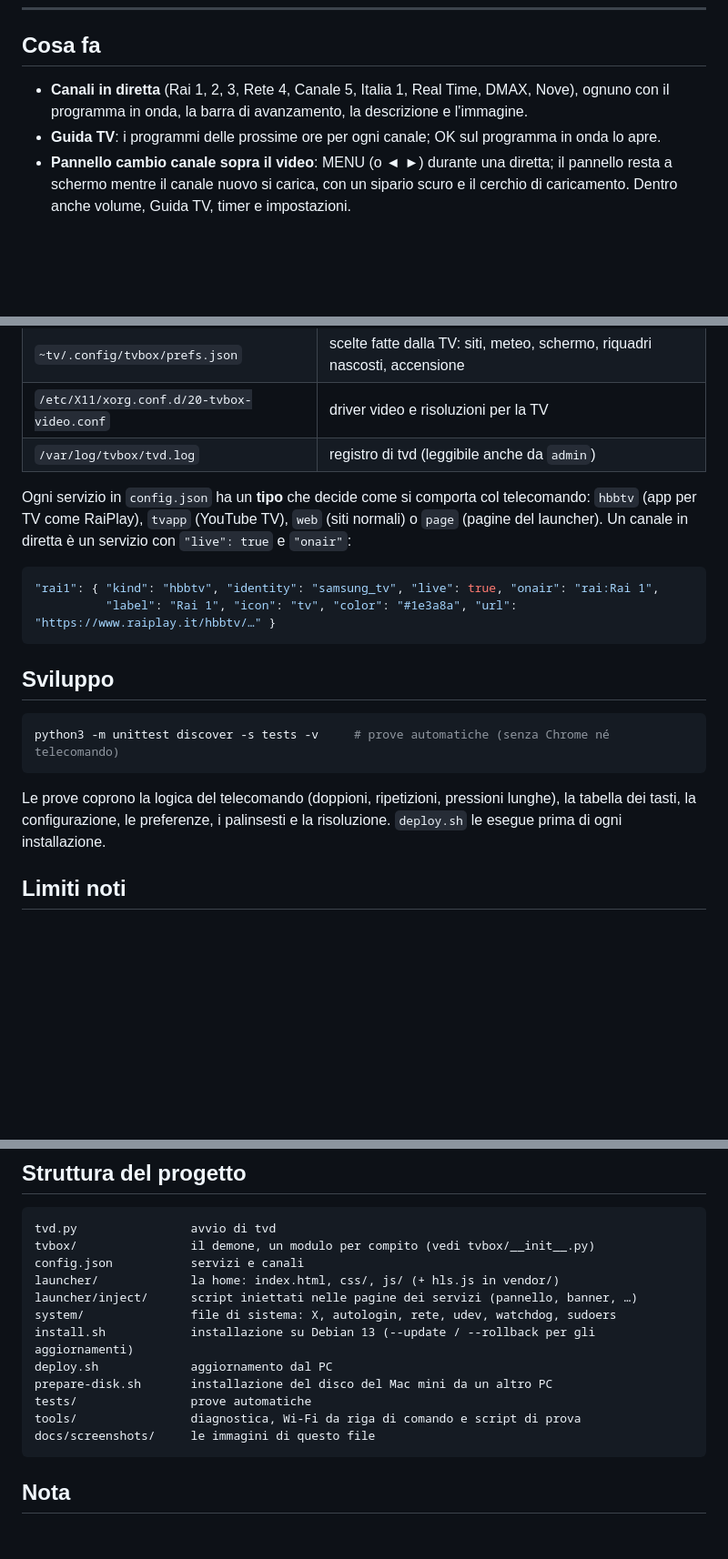
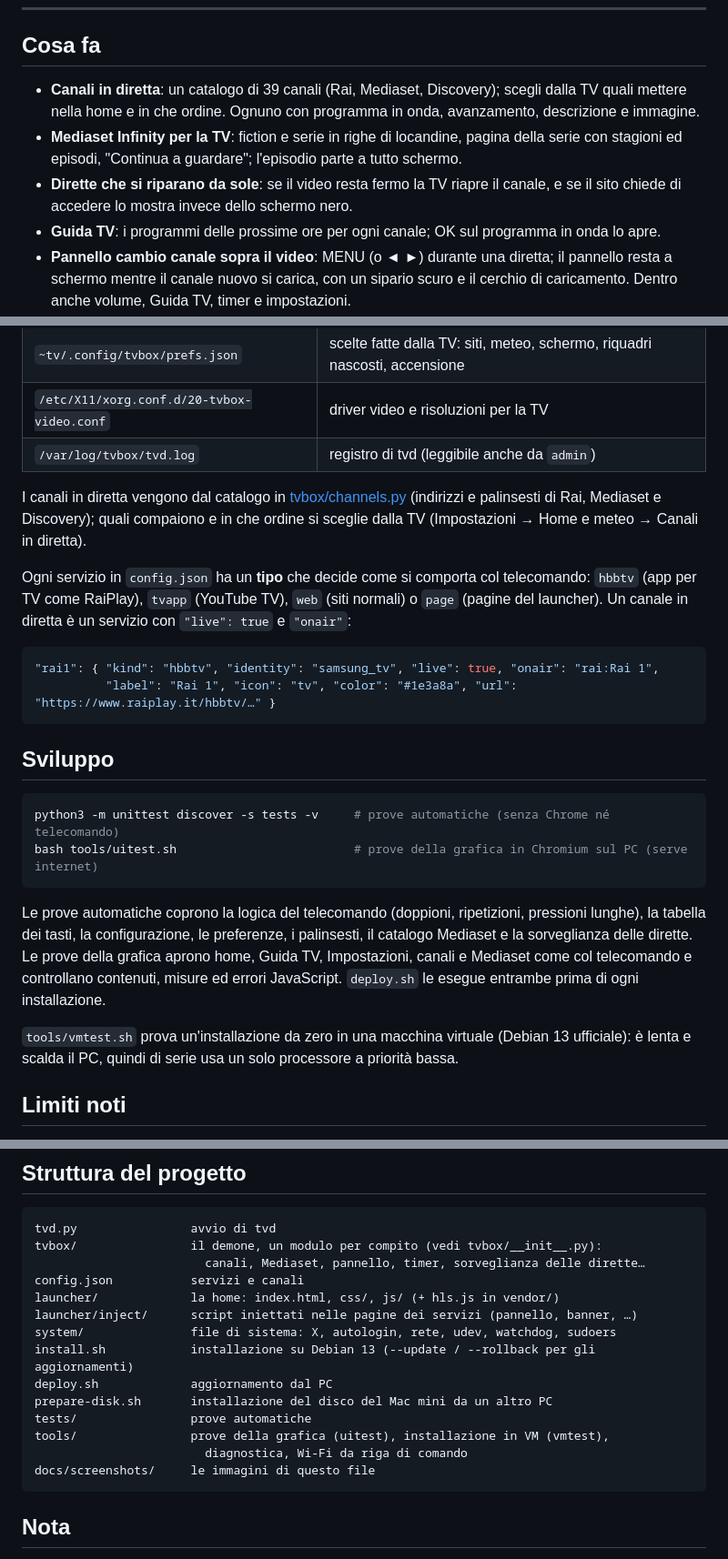
Before and after one commit to Nefer97/TV-Box, a Markdown page: README.md, 3 parts joined by grey strips. Shown at 91% size. Drawn GitHub-style; blank space fills up the shorter version.

Commit message:
V3.0: README e screenshot aggiornati (Mediaset, canali), prove della grafica più severe, versione 3.0.0
Co-Authored-By: Claude Opus 5.5 <noreply@anthropic.com>

````diff
--- a/README.md
+++ b/README.md
@@ -11,8 +11,12 @@ Discovery con guida TV, YouTube, RaiPlay, i tuoi siti preferiti, meteo e salvasc
 
 ## Cosa fa
 
-- **Canali in diretta** (Rai 1, 2, 3, Rete 4, Canale 5, Italia 1, Real Time, DMAX, Nove), ognuno
-  con il programma in onda, la barra di avanzamento, la descrizione e l'immagine.
+- **Canali in diretta**: un catalogo di 39 canali (Rai, Mediaset, Discovery); scegli dalla TV quali
+  mettere nella home e in che ordine. Ognuno con programma in onda, avanzamento, descrizione e immagine.
+- **Mediaset Infinity per la TV**: fiction e serie in righe di locandine, pagina della serie con
+  stagioni ed episodi, "Continua a guardare"; l'episodio parte a tutto schermo.
+- **Dirette che si riparano da sole**: se il video resta fermo la TV riapre il canale, e se il sito
+  chiede di accedere lo mostra invece dello schermo nero.
 - **Guida TV**: i programmi delle prossime ore per ogni canale; OK sul programma in onda lo apre.
 - **Pannello cambio canale sopra il video**: MENU (o ◄ ►) durante una diretta; il pannello
   resta a schermo mentre il canale nuovo si carica, con un sipario scuro e il cerchio di
@@ -133,6 +141,10 @@ TV_HOST=192.168.1.x ./deploy.sh     # se tv.local non risponde
 | `/etc/X11/xorg.conf.d/20-tvbox-video.conf` | driver video e risoluzioni per la TV |
 | `/var/log/tvbox/tvd.log` | registro di tvd (leggibile anche da `admin`) |
 
+I canali in diretta vengono dal catalogo in [tvbox/channels.py](tvbox/channels.py) (indirizzi e
+palinsesti di Rai, Mediaset e Discovery); quali compaiono e in che ordine si sceglie dalla TV
+(Impostazioni → Home e meteo → Canali in diretta).
+
 Ogni servizio in `config.json` ha un **tipo** che decide come si comporta col telecomando:
 `hbbtv` (app per TV come RaiPlay), `tvapp` (YouTube TV), `web` (siti normali) o `page`
 (pagine del launcher). Un canale in diretta è un servizio con `"live": true` e `"onair"`:
@@ -146,11 +158,17 @@ Ogni servizio in `config.json` ha un **tipo** che decide come si comporta col te
 
 ```bash
 python3 -m unittest discover -s tests -v     # prove automatiche (senza Chrome né telecomando)
+bash tools/uitest.sh                         # prove della grafica in Chromium sul PC (serve internet)
 ```
 
-Le prove coprono la logica del telecomando (doppioni, ripetizioni, pressioni lunghe), la
-tabella dei tasti, la configurazione, le preferenze, i palinsesti e la risoluzione.
-`deploy.sh` le esegue prima di ogni installazione.
+Le prove automatiche coprono la logica del telecomando (doppioni, ripetizioni, pressioni lunghe),
+la tabella dei tasti, la configurazione, le preferenze, i palinsesti, il catalogo Mediaset e la
+sorveglianza delle dirette. Le prove della grafica aprono home, Guida TV, Impostazioni, canali e
+Mediaset come col telecomando e controllano contenuti, misure ed errori JavaScript.
+`deploy.sh` le esegue entrambe prima di ogni installazione.
+
+`tools/vmtest.sh` prova un'installazione da zero in una macchina virtuale (Debian 13 ufficiale):
+è lenta e scalda il PC, quindi di serie usa un solo processore a priorità bassa.
 
 ## Limiti noti
 
@@ -168,7 +186,8 @@ tabella dei tasti, la configurazione, le preferenze, i palinsesti e la risoluzio
 
 ```
 tvd.py                avvio di tvd
-tvbox/                il demone, un modulo per compito (vedi tvbox/__init__.py)
+tvbox/                il demone, un modulo per compito (vedi tvbox/__init__.py):
+                        canali, Mediaset, pannello, timer, sorveglianza delle dirette…
 config.json           servizi e canali
 launcher/             la home: index.html, css/, js/ (+ hls.js in vendor/)
 launcher/inject/      script iniettati nelle pagine dei servizi (pannello, banner, …)
@@ -177,7 +196,8 @@ install.sh            installazione su Debian 13 (--update / --rollback per gli
 deploy.sh             aggiornamento dal PC
 prepare-disk.sh       installazione del disco del Mac mini da un altro PC
 tests/                prove automatiche
-tools/                diagnostica, Wi-Fi da riga di comando e script di prova
+tools/                prove della grafica (uitest), installazione in VM (vmtest),
+                        diagnostica, Wi-Fi da riga di comando
 docs/screenshots/     le immagini di questo file
 ```
 
````
Also changed, not shown: other parts of README.md (+8 -4 lines), docs/screenshots/canali.png (added), docs/screenshots/mediaset-serie.png (added), 3 other files.
